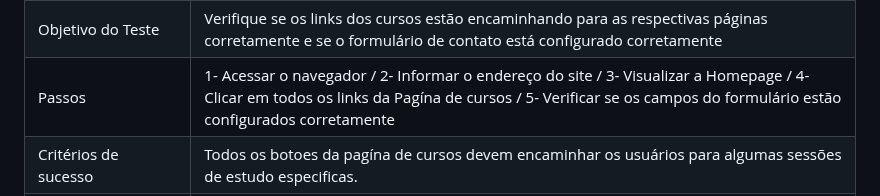
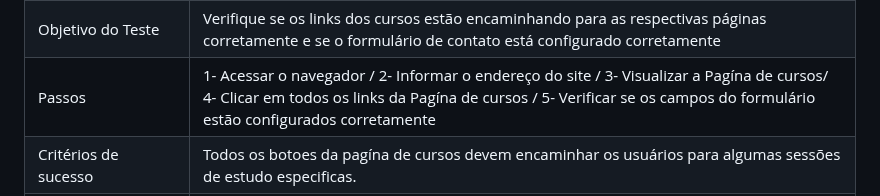
Before and after one commit to ICEI-PUC-Minas-PMV-ADS/pmv-ads-2024-1-e1-proj-web-t8-pmv-ads-2024-1-e1-projseniorconnect, a Markdown page: documentos/07-Plano de Testes de Software.md, the part around the change. Rendered like a GitHub page.

```diff
--- a/documentos/07-Plano de Testes de Software.md
+++ b/documentos/07-Plano de Testes de Software.md
@@ -34,6 +34,6 @@ Os testes funcionais a serem realizados na aplicação são descritos a seguir.
 |:---|:---|
 |Requisitos Associados |RF-07
 |Objetivo do Teste	| Verifique se os links dos cursos estão encaminhando para as respectivas páginas corretamente e se o formulário de contato está configurado corretamente |
-| Passos	| 1- Acessar o navegador / 2- Informar o endereço do site / 3- Visualizar a Homepage / 4- Clicar em todos os links da Pagína de cursos / 5- Verificar se os campos do formulário estão configurados corretamente |
+| Passos	| 1- Acessar o navegador / 2- Informar o endereço do site / 3- Visualizar a Pagína de cursos/ 4- Clicar em todos os links da Pagína de cursos / 5- Verificar se os campos do formulário estão configurados corretamente |
 | Critérios de sucesso | 	Todos os botoes da pagína de cursos devem encaminhar os usuários para algumas sessões de estudo especificas. |
 | Responsável pelo caso de teste	| Arthur |
```
